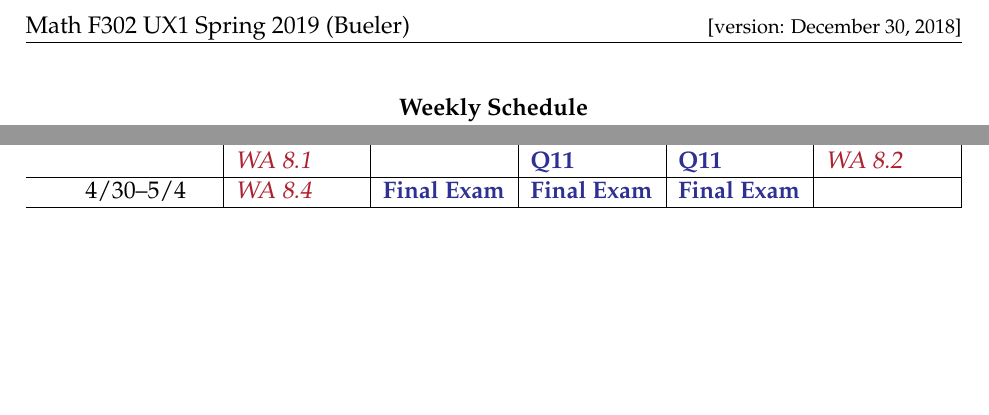
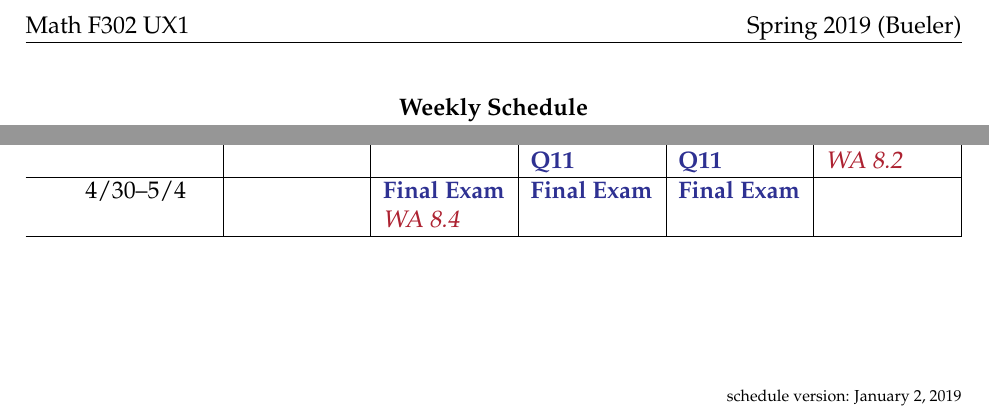
Before and after one commit to bueler/math302, a LaTeX document (assets/latex/schedule.tex): two parts of the page, joined at a grey line, cut so that both start at the same text, the shorter picture padded with empty space. The pictures show the PDF file schedule.pdf that the author committed with the source.

Commit message:
put WA due dates on T and F

```diff
--- a/assets/latex/schedule.tex
+++ b/assets/latex/schedule.tex
@@ -27,8 +27,8 @@
 \parskip 6pt plus 1pt
 
 
-\doclabel{Math F302 UX1 Spring 2019 (Bueler)}
-\docdate{\footnotesize{[version: \today]}}
+\doclabel{Math F302 UX1}
+\docdate{Spring 2019 (Bueler)}
 
 
 \begin{document}
@@ -54,19 +54,23 @@
 \textbf{Week} \quad Dates & M & T & W & Th & F \\ \hline
 \wkday{1}{1/14}{1/18}  & 1.1 &  & cont. \par \due{WA 1.1 A} &  & 1.2 \par \due{WA 1.1 B} \par {\footnotesize \textsl{last day: drop}} \\ \hline
 \wkday{2}{1/21}{1/25}  & \vacation{Alaska Civil Rights Day} & \due{WA 1.2} & 1.3 \par \prc{Q1} & \phantom{x} \par \prc{Q1} & 2.1 \par \due{WA 1.3} \\ \hline
-\wkday{3}{1/28}{2/1}   & 2.2 \par \due{WA 2.1} &  & cont. \par \prc{Q2} & \pprc{Q2} & 2.3 \par \due{WA 2.2} \\ \hline
-\wkday{4}{2/4}{2/8}    & 2.4 \par \due{WA 2.3} &  & cont. \par \prc{Q3} & \pprc{Q3} & 2.6 \par \due{WA 2.4} \\ \hline
-\wkday{5}{2/11}{2/15}  & 3.1 \par \due{WA 2.6} &  & cont. \par \prc{Q4} & \pprc{Q4} & 3.2 \par \due{WA 3.1} \\ \hline
-\wkday{6}{2/18}{2/22}  & 4.1 \par \due{WA 3.2} & \prc{Midterm 1} & \prc{Midterm 1} & \prc{Midterm 1} & 4.3 \par \due{WA 4.1} \\ \hline
-\wkday{7}{2/25}{3/1}   & 4.4 \par \due{WA 4.3} &  & cont. \par \prc{Q5} & \pprc{Q5} & 4.2 \par \due{WA 4.4} \\ \hline
-\wkday{8}{3/4}{3/8}    & 5.1 \par \due{WA 4.2} &  & cont. \par \prc{Q6} & \pprc{Q6} & 5.2 \par \due{WA 5.1} \\ \hline
+\wkday{3}{1/28}{2/1}   & 2.2 & \due{WA 2.1} & cont. \par \prc{Q2} & \pprc{Q2} & 2.3 \par \due{WA 2.2} \\ \hline
+\wkday{4}{2/4}{2/8}    & 2.4 & \due{WA 2.3} & cont. \par \prc{Q3} & \pprc{Q3} & 2.6 \par \due{WA 2.4} \\ \hline
+\wkday{5}{2/11}{2/15}  & 3.1 & \due{WA 2.6} & cont. \par \prc{Q4} & \pprc{Q4} & 3.2 \par \due{WA 3.1} \\ \hline
+\wkday{6}{2/18}{2/22}  & 4.1 & \prc{Midterm 1} \par \due{WA 3.2} & \prc{Midterm 1} & \prc{Midterm 1} & 4.3 \par \due{WA 4.1} \\ \hline
+\wkday{7}{2/25}{3/1}   & 4.4 & \due{WA 4.3} & cont. \par \prc{Q5} & \pprc{Q5} & 4.2 \par \due{WA 4.4} \\ \hline
+\wkday{8}{3/4}{3/8}    & 5.1 & \due{WA 4.2} & cont. \par \prc{Q6} & \pprc{Q6} & 5.2 \par \due{WA 5.1} \\ \hline
 \quad\,\, 3/11--3/15             &  \multicolumn{4}{c}{\vacation{Spring Break}} & \\ \hline
-\wkday{9}{3/18}{3/22}  & 5.3 \par \due{WA 5.2} &  & cont. \par \prc{Q7} & \pprc{Q7} & 6.1 \par \due{WA 5.3} \\ \hline
-\wkday{10}{3/25}{3/29} & 6.2 \par \due{WA 6.1} &  & cont. \par \prc{Q8} & \pprc{Q8} & 9.1 \par \due{WA 6.2} \\ \hline
-\wkday{11}{4/1}{4/5}   & 9.2 \par \due{WA 9.1} & \prc{Midterm 2} & \prc{Midterm 2} & \prc{Midterm 2} & 7.1 \par \due{WA 9.2} \\ \hline
-\wkday{12}{4/8}{4/12}  & 7.2 \par \due{WA 7.1} &  & cont. \par \prc{Q9} & \pprc{Q9} & 7.3,7.4 \par \due{WA 7.2} \\ \hline
-\wkday{13}{4/15}{4/19} & 3.3 \par \due{WA 7.3} &  & cont. \par \prc{Q10} & \pprc{Q10} & 8.1 \par \due{WA 3.3} \\ \hline
-\wkday{14}{4/22}{4/26} & 8.2 \par \due{WA 8.1} &  & cont. \par \prc{Q11} & \pprc{Q11} & 8.4 \par \due{WA 8.2} \\ \hline
-\qquad 4/30--5/4       & \due{WA 8.4}  & \prc{Final Exam} & \prc{Final Exam} & \prc{Final Exam} & \\ \hline
+\wkday{9}{3/18}{3/22}  & 5.3 & \due{WA 5.2} & cont. \par \prc{Q7} & \pprc{Q7} & 6.1 \par \due{WA 5.3} \\ \hline
+\wkday{10}{3/25}{3/29} & 6.2 & \due{WA 6.1} & cont. \par \prc{Q8} & \pprc{Q8} & 9.1 \par \due{WA 6.2} \\ \hline
+\wkday{11}{4/1}{4/5}   & 9.2 & \prc{Midterm 2} \par \due{WA 9.1} & \prc{Midterm 2} & \prc{Midterm 2} & 7.1 \par \due{WA 9.2} \\ \hline
+\wkday{12}{4/8}{4/12}  & 7.2 & \due{WA 7.1} & cont. \par \prc{Q9} & \pprc{Q9} & 7.3,7.4 \par \due{WA 7.2} \\ \hline
+\wkday{13}{4/15}{4/19} & 3.3 & \due{WA 7.3} & cont. \par \prc{Q10} & \pprc{Q10} & 8.1 \par \due{WA 3.3} \\ \hline
+\wkday{14}{4/22}{4/26} & 8.2 & \due{WA 8.1} & cont. \par \prc{Q11} & \pprc{Q11} & 8.4 \par \due{WA 8.2} \\ \hline
+\qquad 4/30--5/4       &     & \prc{Final Exam} \par \due{WA 8.4} & \prc{Final Exam} & \prc{Final Exam} & \\ \hline
 \end{tabularx}
+
+\vfill
+\hfill \scriptsize schedule version: \today \normalsize
+
 \end{document}
```
Also changed, not shown: schedule.pdf.
